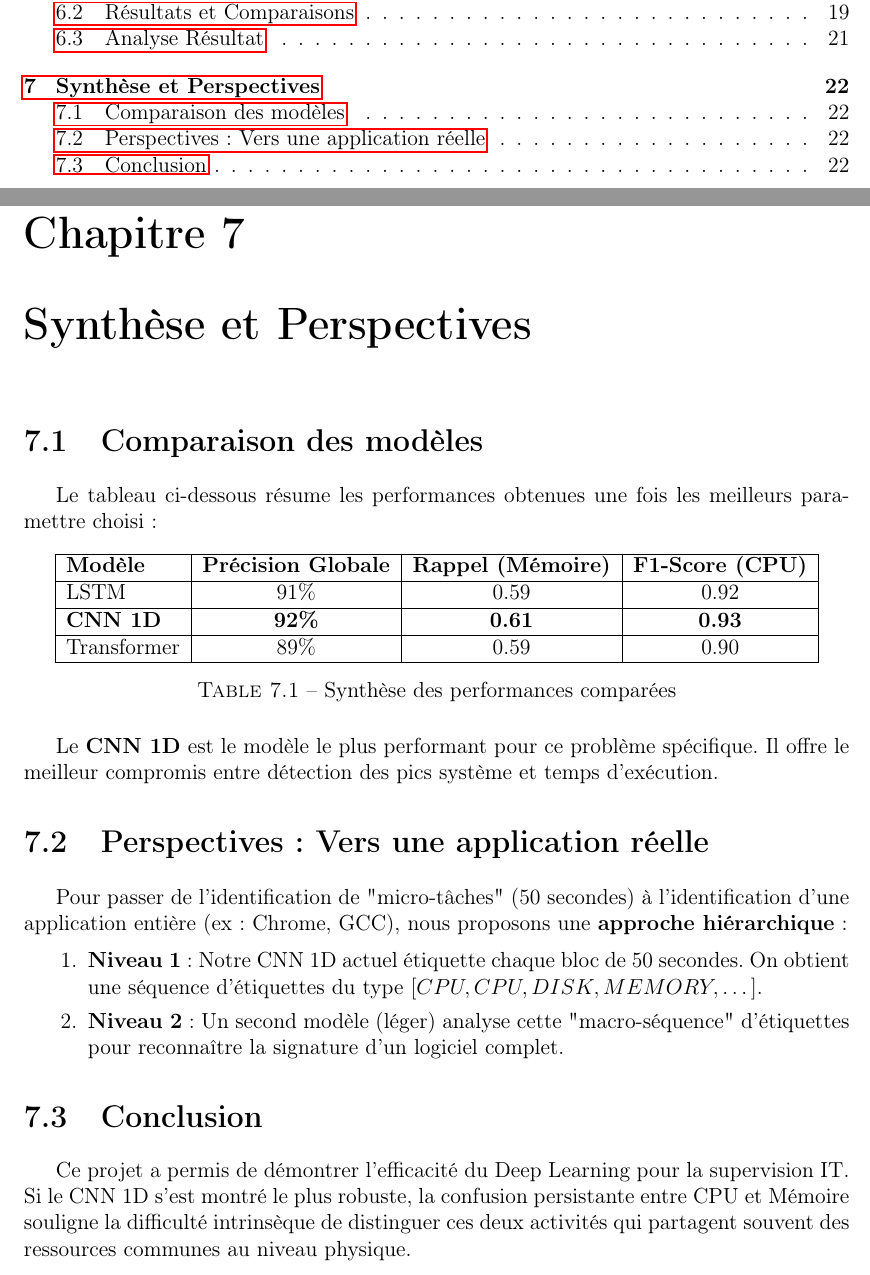
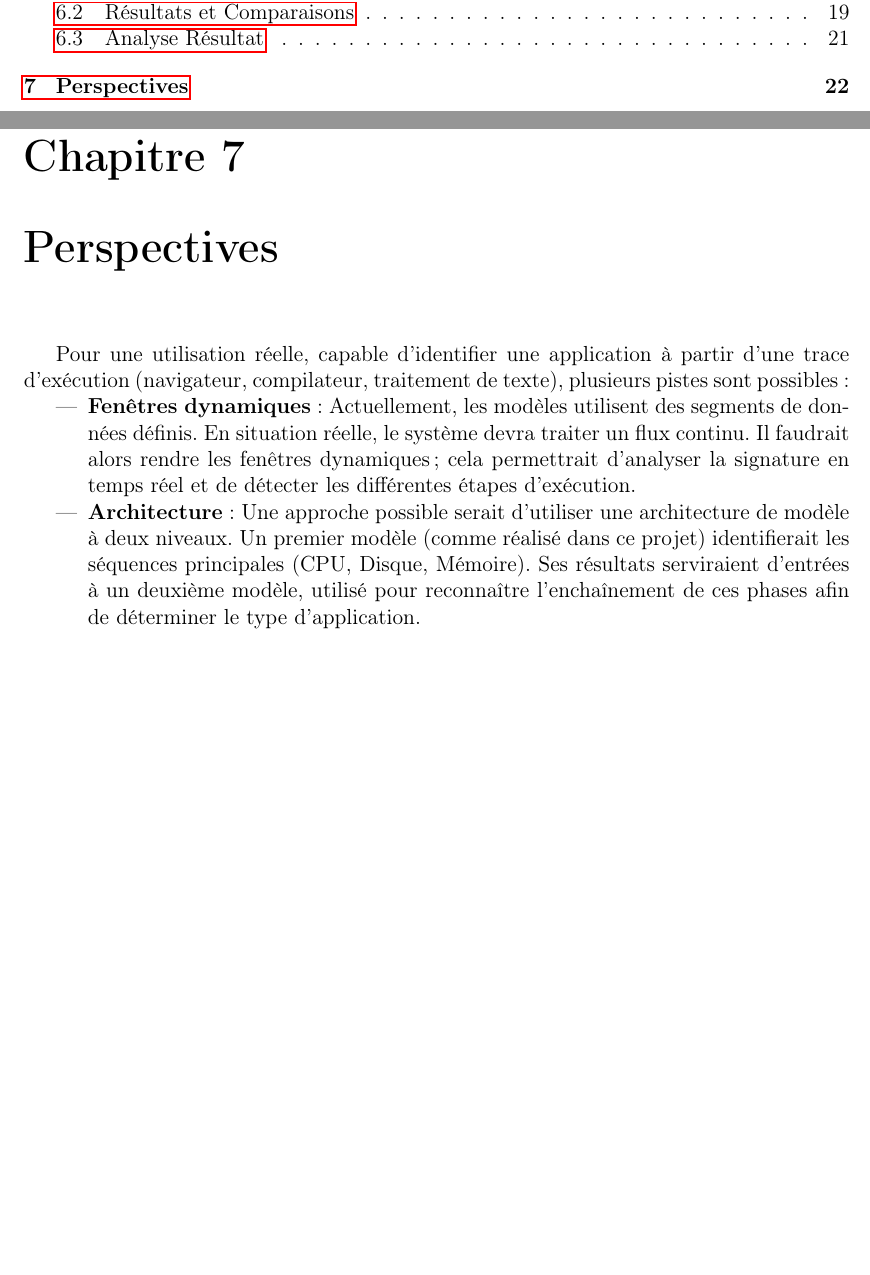
Before and after one commit to babycrashdev/m1_ia, a LaTeX document (rapport.tex): two parts of pages 2 and 23 of 23, joined at a grey line, cut so that both start at the same text, the shorter picture padded with empty space. Compiled offline with pdfLaTeX.

Commit message:
feat(rapport): Perspective

```diff
--- a/rapport.tex
+++ b/rapport.tex
@@ -548,34 +548,13 @@ L'analyse des rapports de classification a permis d'éclairer certains points su
 En conclusion, la précision globale a augmenté sur tous les modèles. L'ajout de la variable sur la consommation électrique s'est révélé être un élément essentiel pour différencier le CPU de la MÉMOIRE.
 
 
-\chapter{Synthèse et Perspectives}
+\chapter{Perspectives}
+Pour une utilisation réelle, capable d'identifier une application à partir d'une trace d'exécution (navigateur, compilateur, traitement de texte), plusieurs pistes sont possibles :
 
-\section{Comparaison des modèles}
-Le tableau ci-dessous résume les performances obtenues une fois les meilleurs paramettre choisi:
+\begin{itemize}
+    \item \textbf{Fenêtres dynamiques} : Actuellement, les modèles utilisent des segments de données définis. En situation réelle, le système devra traiter un flux continu. Il faudrait alors rendre les fenêtres dynamiques ; cela permettrait d'analyser la signature en temps réel et de détecter les différentes étapes d'exécution.
+    \item \textbf{Architecture} : Une approche possible serait d'utiliser une architecture de modèle à deux niveaux. Un premier modèle (comme réalisé dans ce projet) identifierait les séquences principales (CPU, Disque, Mémoire). Ses résultats serviraient d'entrées à un deuxième modèle, utilisé pour reconnaître l'enchaînement de ces phases afin de déterminer le type d'application.
+\end{itemize}
 
-\begin{table}[h]
-\centering
-\begin{tabular}{|l|c|c|c|}
-\hline
-\textbf{Modèle} & \textbf{Précision Globale} & \textbf{Rappel (Mémoire)} & \textbf{F1-Score (CPU)} \\ \hline
-LSTM            & 91\%                       & 0.59                      & 0.92                    \\ \hline
-\textbf{CNN 1D} & \textbf{92\%}              & \textbf{0.61}             & \textbf{0.93}           \\ \hline
-Transformer     & 89\%                       & 0.59                      & 0.90                    \\ \hline
-\end{tabular}
-\caption{Synthèse des performances comparées}
-\end{table}
-
-Le \textbf{CNN 1D} est le modèle le plus performant pour ce problème spécifique. Il offre le meilleur compromis entre détection des pics système et temps d'exécution.
-
-\section{Perspectives : Vers une application réelle}
-Pour passer de l'identification de "micro-tâches" (50 secondes) à l'identification d'une application entière (ex: Chrome, GCC), nous proposons une \textbf{approche hiérarchique} :
-
-\begin{enumerate}
-    \item \textbf{Niveau 1} : Notre CNN 1D actuel étiquette chaque bloc de 50 secondes. On obtient une séquence d'étiquettes du type $[CPU, CPU, DISK, MEMORY, \dots]$.
-    \item \textbf{Niveau 2} : Un second modèle (léger) analyse cette "macro-séquence" d'étiquettes pour reconnaître la signature d'un logiciel complet.
-\end{enumerate}
-
-\section{Conclusion}
-Ce projet a permis de démontrer l'efficacité du Deep Learning pour la supervision IT. Si le CNN 1D s'est montré le plus robuste, la confusion persistante entre CPU et Mémoire souligne la difficulté intrinsèque de distinguer ces deux activités qui partagent souvent des ressources communes au niveau physique.
 
 \end{document}
```
